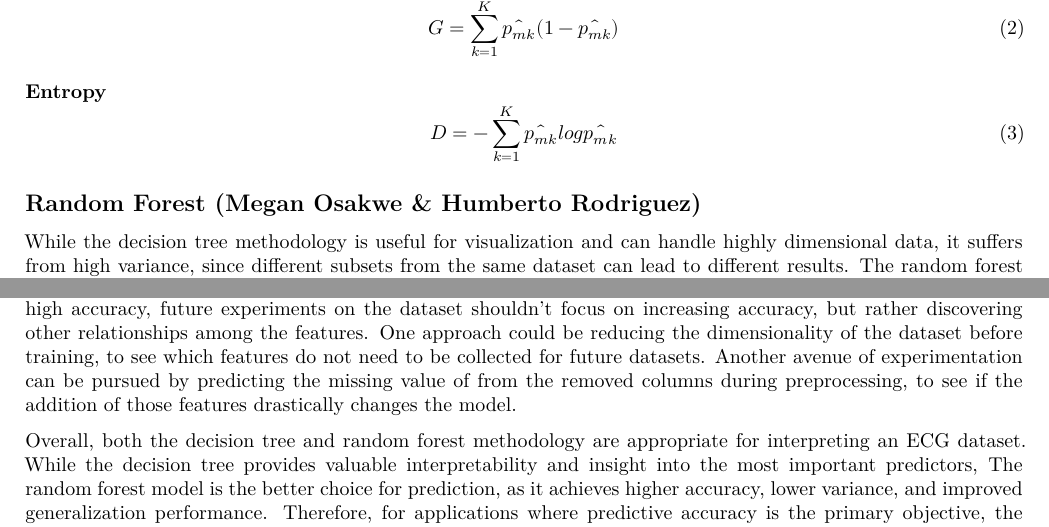
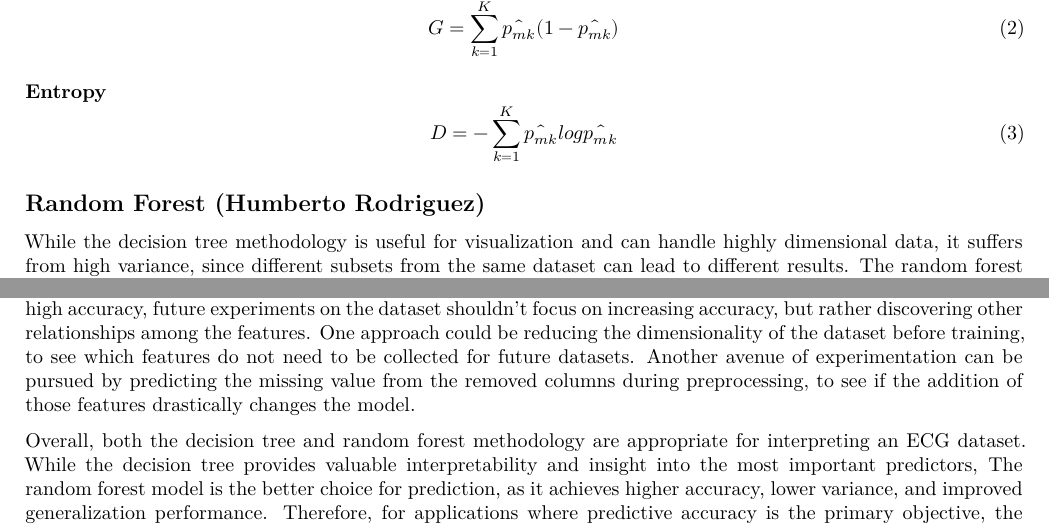
Before and after one commit to rodriguezhumberto/MATH4322-SP26-PROJECT, a Quarto document (VariableImportanceECG.qmd): two parts of pages 4 and 7 of 13, joined at a grey line, cut so that both start at the same text. Rendered offline with R 4.5, knitr and Pandoc in place of Quarto, then LaTeX, with nearby package versions; some code elsewhere in the file could not run offline.

Commit message:
Grammar in conclusion

```diff
--- a/VariableImportanceECG.qmd
+++ b/VariableImportanceECG.qmd
@@ -77,7 +77,7 @@
 D = -\sum_{k=1}^{K} \hat{p_{mk}}log\hat{p_{mk}}
 $$ {#eq-entropy}
 
-### Random Forest (Megan Osakwe & Humberto Rodriguez)
+### Random Forest (Humberto Rodriguez)
 
 While the decision tree methodology is useful for visualization and can handle highly dimensional data, it suffers from high variance, since different subsets from the same dataset can lead to different results. The random forest methodology can similarly handle highly dimensional data, while also reducing variance by averaging the result of many decorrelated trees, leading to a model that is resistant to overfitting.
 The model formula for the random forest is the same as the decision tree, which is as follows:
@@ -214,7 +214,7 @@
 
 The outlier is the inclusion of `QTdis` in the decision tree. However, this can be explained by the correlation between `QTdis` and inter-beat intervals, which are responsible for the `NNTot` and `IBISD` features. `QTdis` is the distance between the start of the Q signal and the end of the T signal, also known as the QT interval. The QT interval is the time for the heart's ventricles to depolarize and repolarize. This is a step in causing a heartbeat. Having a longer QT interval results in a lower inter-beat interval, and conversely, a shorter QT interval results in a higher inter-beat interval. This means that `QTdis`, `NNTot`, and `IBISD` are not independent. While the inter-beat interval is not explicitly a variable in the dataset, the accuracy of a prediction is highly dependent on features that derive or are derived from the inter-beat interval. The inter-beat interval is the heart rate variability, so intuitively, it makes sense that cardiac conditions like arrhythmia, atrial fibrillation, and congenital heart failure, which are characterized by abnormal heart rates, can be accurately distinguished from the normal sinus rhythm by features relating to the inter-beat interval. This distinction is why both models can have perfect precision and recall for the NSR, but not for diseased cardiac conditions.
 
-Regardless of the difference in variable importance between the models, both had high accuracy, with the mean accuracy of the decision tree being **95.92%**, and the mean accuracy of the random forest being **99%**. With such high accuracy, future experiments on the dataset shouldn't focus on increasing accuracy, but rather discovering other relationships among the features. One approach could be reducing the dimensionality of the dataset before training, to see which features do not need to be collected for future datasets. Another avenue of experimentation can be pursued by predicting the missing value of from the removed columns during preprocessing, to see if the addition of those features drastically changes the model.
+Regardless of the difference in variable importance between the models, both had high accuracy, with the mean accuracy of the decision tree being **95.92%**, and the mean accuracy of the random forest being **99%**. With such high accuracy, future experiments on the dataset shouldn't focus on increasing accuracy, but rather discovering other relationships among the features. One approach could be reducing the dimensionality of the dataset before training, to see which features do not need to be collected for future datasets. Another avenue of experimentation can be pursued by predicting the missing value from the removed columns during preprocessing, to see if the addition of those features drastically changes the model.
 
 Overall, both the decision tree and random forest methodology are appropriate for interpreting an ECG dataset. While the decision tree provides valuable interpretability and insight into the most important predictors, The random forest model is the better choice for prediction, as it achieves higher accuracy, lower variance, and improved generalization performance. Therefore, for applications where predictive accuracy is the primary objective, the random forest model should be used, while the decision tree remains useful for understanding the structure of the data and identifying key contributing variables.
 
```
